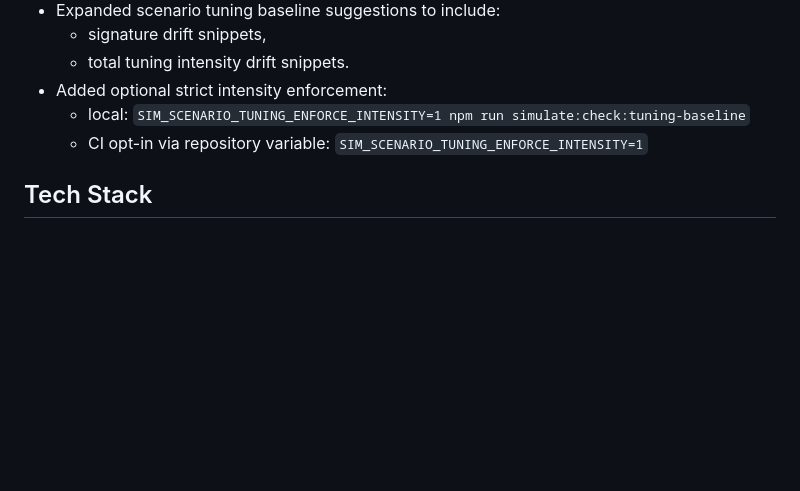
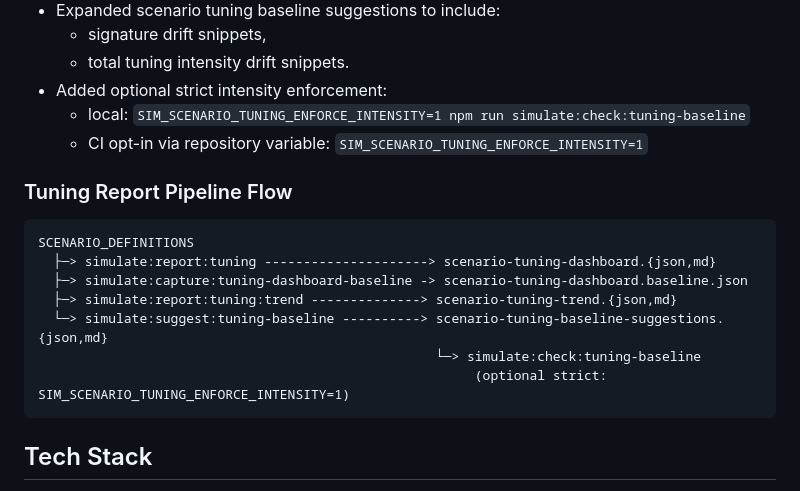
Before and after one commit to G9Pedro/colony-game, a Markdown page: README.md, the part around the change. Drawn GitHub-style; blank space fills up the shorter version.

Commit message:
Add tuning report pipeline flow diagram to README
Co-authored-by: G9Pedro <G9Pedro@users.noreply.github.com>

````diff
--- a/README.md
+++ b/README.md
@@ -41,6 +41,18 @@ You build structures, manage colonists and resources, research technologies, and
 - Added optional strict intensity enforcement:
   - local: `SIM_SCENARIO_TUNING_ENFORCE_INTENSITY=1 npm run simulate:check:tuning-baseline`
   - CI opt-in via repository variable: `SIM_SCENARIO_TUNING_ENFORCE_INTENSITY=1`
+
+### Tuning Report Pipeline Flow
+
+```txt
+SCENARIO_DEFINITIONS
+  ├─> simulate:report:tuning ---------------------> scenario-tuning-dashboard.{json,md}
+  ├─> simulate:capture:tuning-dashboard-baseline -> scenario-tuning-dashboard.baseline.json
+  ├─> simulate:report:tuning:trend --------------> scenario-tuning-trend.{json,md}
+  └─> simulate:suggest:tuning-baseline ----------> scenario-tuning-baseline-suggestions.{json,md}
+                                                   └─> simulate:check:tuning-baseline
+                                                        (optional strict: SIM_SCENARIO_TUNING_ENFORCE_INTENSITY=1)
+```
 
 ## Tech Stack
 
````
